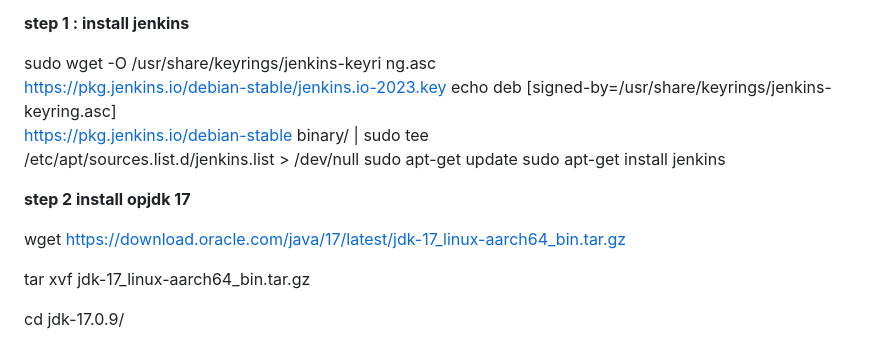
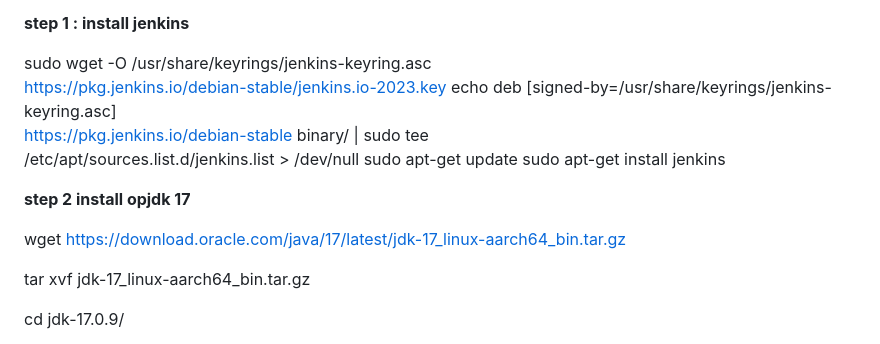
Before and after one commit to satishgore01/gitjenkins, a Markdown page: README.md, the part around the change. Rendered like a GitHub page.

```diff
--- a/README.md
+++ b/README.md
@@ -112,7 +112,7 @@ permission denied while trying to connect to the Docker daemon socket at unix://
 
  **step 1 : install jenkins**
 
-  sudo wget -O /usr/share/keyrings/jenkins-keyri                                                                             ng.asc \
+  sudo wget -O /usr/share/keyrings/jenkins-keyring.asc \
   https://pkg.jenkins.io/debian-stable/jenkins.io-2023.key
 echo deb [signed-by=/usr/share/keyrings/jenkins-keyring.asc] \
   https://pkg.jenkins.io/debian-stable binary/ | sudo tee \
@@ -122,7 +122,7 @@ sudo apt-get install jenkins
 
 **step 2 install opjdk 17**
 
- wget https://download.oracle.com/java/17/latest/jdk-17_linux-aarch64_bin.tar.gz
+  wget https://download.oracle.com/java/17/latest/jdk-17_linux-aarch64_bin.tar.gz
 
   tar xvf jdk-17_linux-aarch64_bin.tar.gz
 
```
